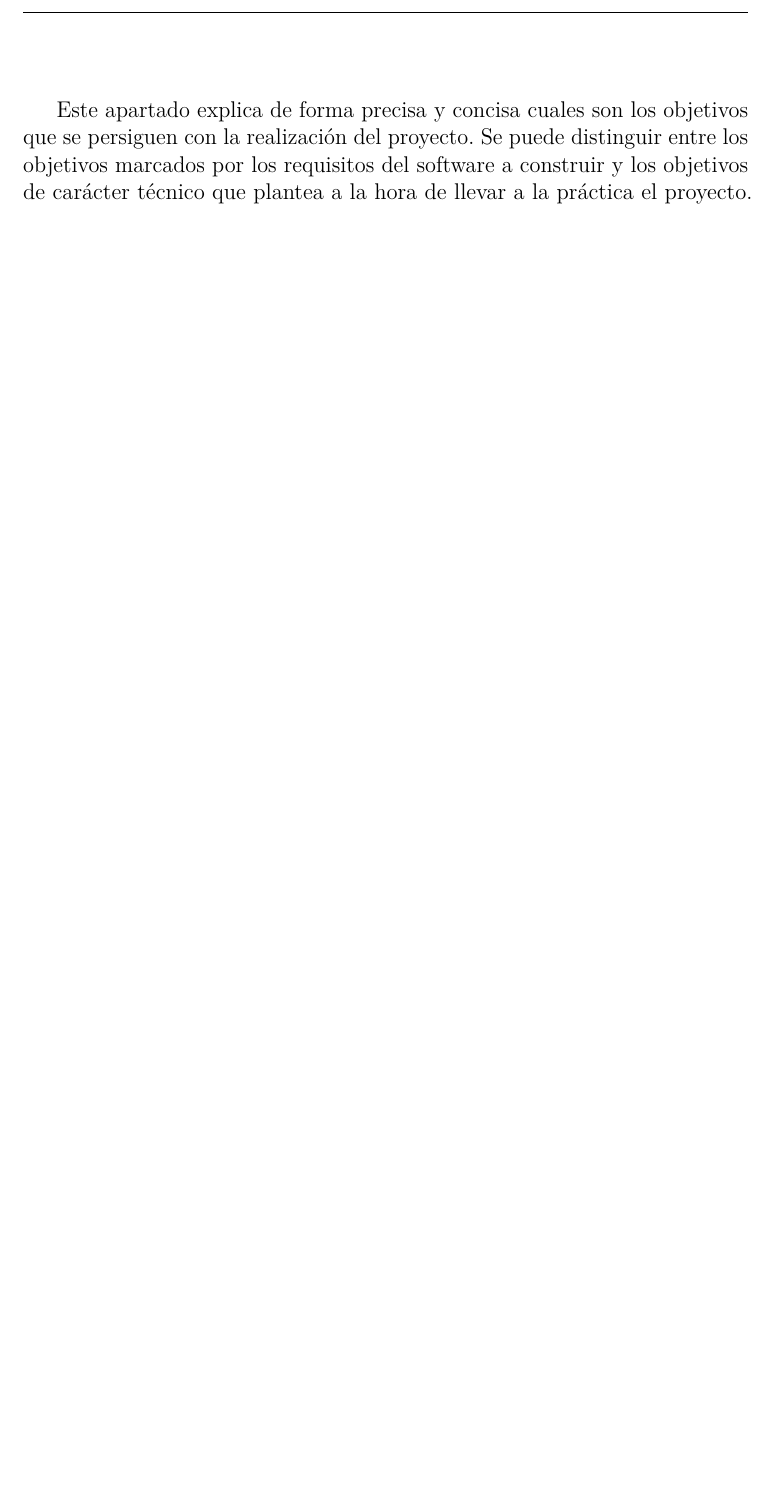
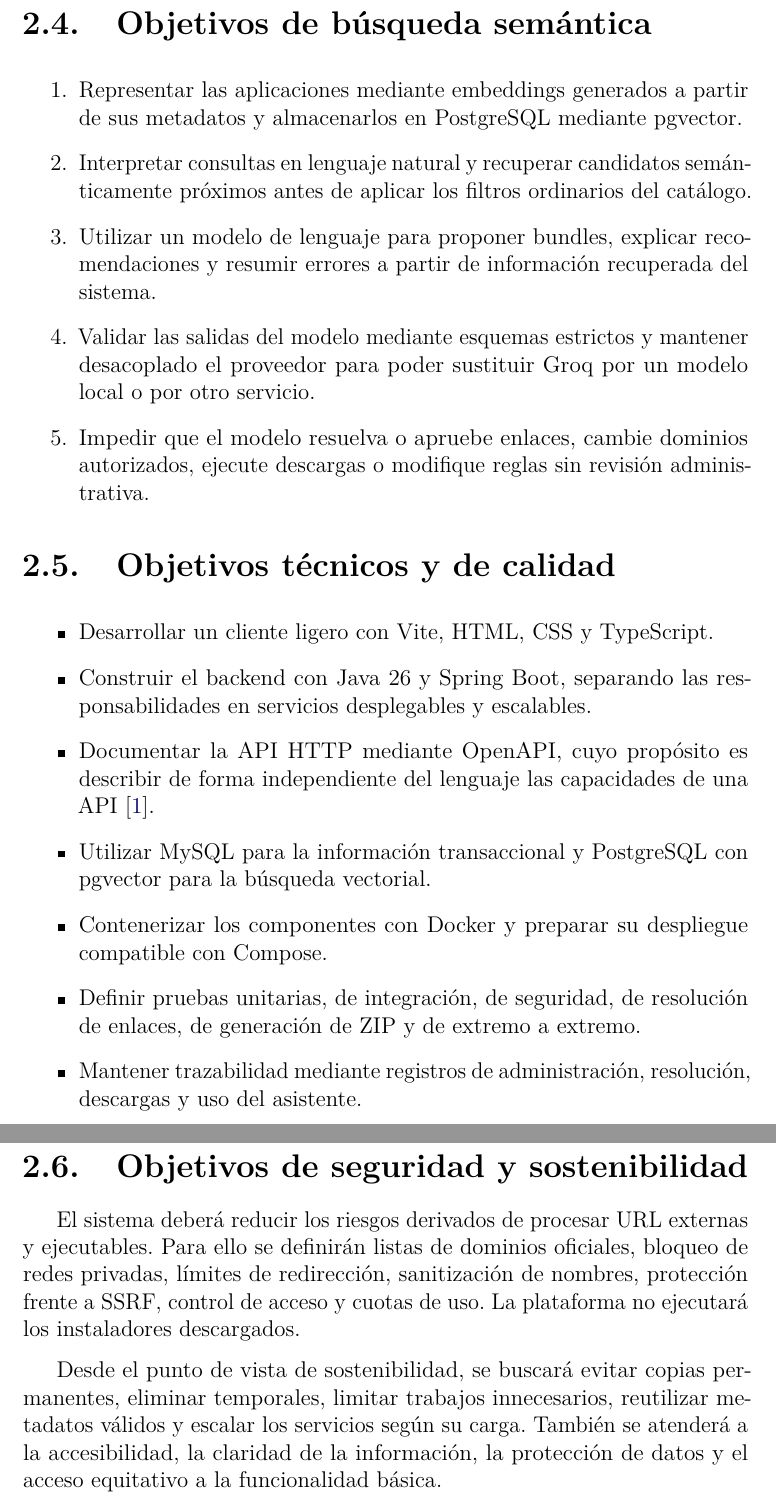
Before and after one commit to Joseleelsuper/Batch-Downloader-Memoria, a LaTeX thesis (memoria.tex, which reads tex/2_Objetivos_del_proyecto.tex): part of page 14 of 22 before the commit and two parts of pages 16 and 17 of 25 after it, the two joined at a grey line, cut at the place of the change, the shorter picture padded with empty space. Compiled offline with pdfLaTeX.

Commit message:
Añadidos objetivos del proyecto

```diff
--- a/tex/2_Objetivos_del_proyecto.tex
+++ b/tex/2_Objetivos_del_proyecto.tex
@@ -1,3 +1,2 @@
 \capitulo{2}{Objetivos del proyecto}
 
-Este apartado explica de forma precisa y concisa cuales son los objetivos que se persiguen con la realización del proyecto. Se puede distinguir entre los objetivos marcados por los requisitos del software a construir y los objetivos de carácter técnico que plantea a la hora de llevar a la práctica el proyecto.
@@ -3,0 +32,27 @@ Este apartado explica de forma precisa y concisa cuales son los objetivos que se
+\section{Objetivos de búsqueda semántica}
+
+\begin{enumerate}
+	\item Representar las aplicaciones mediante embeddings generados a partir de sus metadatos y almacenarlos en PostgreSQL mediante pgvector.
+	\item Interpretar consultas en lenguaje natural y recuperar candidatos semánticamente próximos antes de aplicar los filtros ordinarios del catálogo.
+	\item Utilizar un modelo de lenguaje para proponer bundles, explicar recomendaciones y resumir errores a partir de información recuperada del sistema.
+	\item Validar las salidas del modelo mediante esquemas estrictos y mantener desacoplado el proveedor para poder sustituir Groq por un modelo local o por otro servicio.
+	\item Impedir que el modelo resuelva o apruebe enlaces, cambie dominios autorizados, ejecute descargas o modifique reglas sin revisión administrativa.
+\end{enumerate}
+
+\section{Objetivos técnicos y de calidad}
+
+\begin{itemize}
+	\item Desarrollar un cliente ligero con Vite, HTML, CSS y TypeScript.
+	\item Construir el backend con Java 26 y Spring Boot, separando las responsabilidades en servicios desplegables y escalables.
+	\item Documentar la API HTTP mediante OpenAPI, cuyo propósito es describir de forma independiente del lenguaje las capacidades de una API~\cite{openapi}.
+	\item Utilizar MySQL para la información transaccional y PostgreSQL con pgvector para la búsqueda vectorial.
+	\item Contenerizar los componentes con Docker y preparar su despliegue compatible con Compose.
+	\item Definir pruebas unitarias, de integración, de seguridad, de resolución de enlaces, de generación de ZIP y de extremo a extremo.
+	\item Mantener trazabilidad mediante registros de administración, resolución, descargas y uso del asistente.
+\end{itemize}
+
+\section{Objetivos de seguridad y sostenibilidad}
+
+El sistema deberá reducir los riesgos derivados de procesar URL externas y ejecutables. Para ello se definirán listas de dominios oficiales, bloqueo de redes privadas, límites de redirección, sanitización de nombres, protección frente a SSRF, control de acceso y cuotas de uso. La plataforma no ejecutará los instaladores descargados.
+
+Desde el punto de vista de sostenibilidad, se buscará evitar copias permanentes, eliminar temporales, limitar trabajos innecesarios, reutilizar metadatos válidos y escalar los servicios según su carga. También se atenderá a la accesibilidad, la claridad de la información, la protección de datos y el acceso equitativo a la funcionalidad básica.
```
Also changed, not shown: tex/2_Objetivos_del_proyecto.tex (29 more changed lines).
